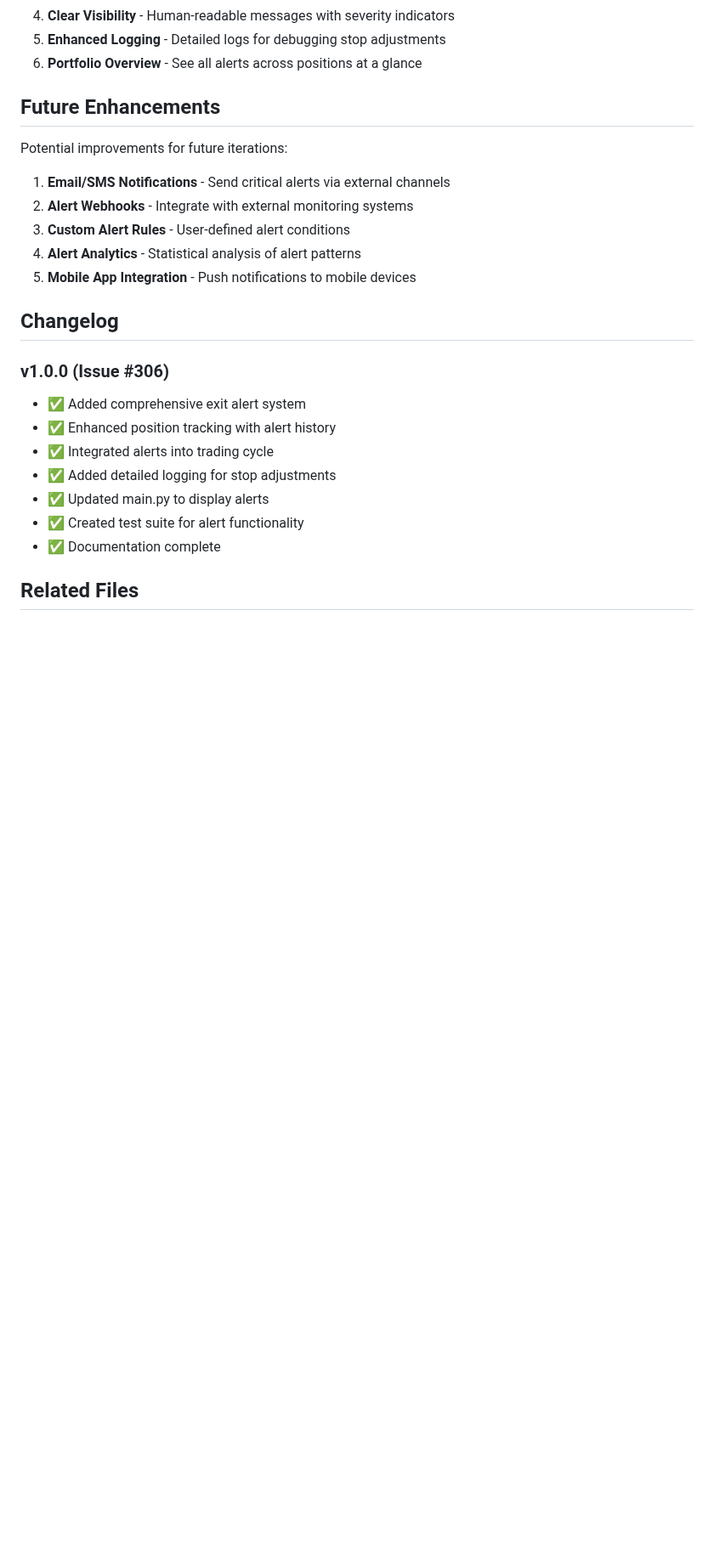
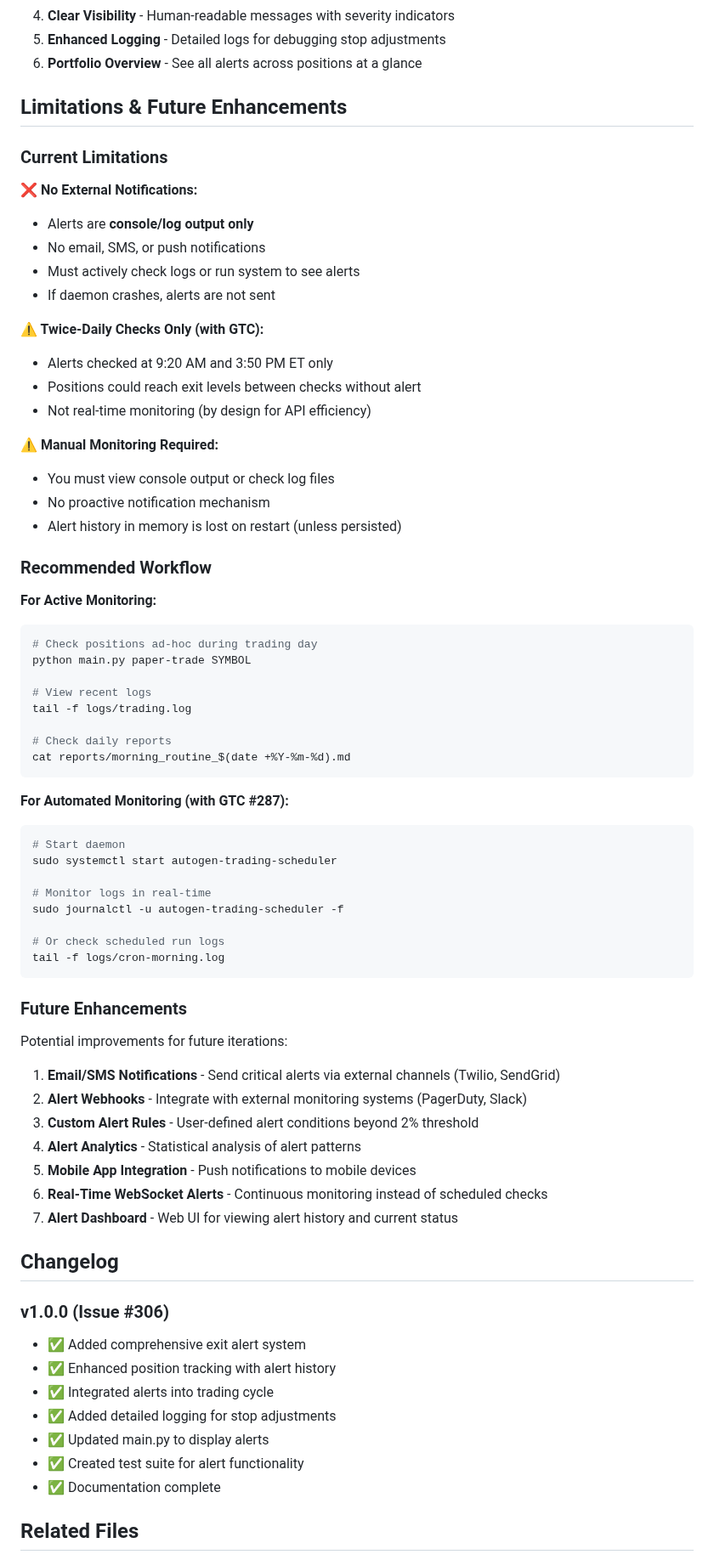
Before and after one commit to iAmGiG/AutoTrader-AgentEdge, a Markdown page: docs/position_management_enhancements.md, the part around one of its changes. Shown at 85% size. GitHub-like rendering; blank space fills up the shorter version.

````diff
--- a/docs/position_management_enhancements.md
+++ b/docs/position_management_enhancements.md
@@ -206,15 +333,63 @@ Test coverage:
 5. **Enhanced Logging** - Detailed logs for debugging stop adjustments
 6. **Portfolio Overview** - See all alerts across positions at a glance
 
-## Future Enhancements
+## Limitations & Future Enhancements
+
+### Current Limitations
+
+**❌ No External Notifications:**
+- Alerts are **console/log output only**
+- No email, SMS, or push notifications
+- Must actively check logs or run system to see alerts
+- If daemon crashes, alerts are not sent
+
+**⚠️ Twice-Daily Checks Only (with GTC):**
+- Alerts checked at 9:20 AM and 3:50 PM ET only
+- Positions could reach exit levels between checks without alert
+- Not real-time monitoring (by design for API efficiency)
+
+**⚠️ Manual Monitoring Required:**
+- You must view console output or check log files
+- No proactive notification mechanism
+- Alert history in memory is lost on restart (unless persisted)
+
+### Recommended Workflow
+
+**For Active Monitoring:**
+```bash
+# Check positions ad-hoc during trading day
+python main.py paper-trade SYMBOL
+
+# View recent logs
+tail -f logs/trading.log
+
+# Check daily reports
+cat reports/morning_routine_$(date +%Y-%m-%d).md
+```
+
+**For Automated Monitoring (with GTC #287):**
+```bash
+# Start daemon
+sudo systemctl start autogen-trading-scheduler
+
+# Monitor logs in real-time
+sudo journalctl -u autogen-trading-scheduler -f
+
+# Or check scheduled run logs
+tail -f logs/cron-morning.log
+```
+
+### Future Enhancements
 
 Potential improvements for future iterations:
 
-1. **Email/SMS Notifications** - Send critical alerts via external channels
-2. **Alert Webhooks** - Integrate with external monitoring systems
-3. **Custom Alert Rules** - User-defined alert conditions
+1. **Email/SMS Notifications** - Send critical alerts via external channels (Twilio, SendGrid)
+2. **Alert Webhooks** - Integrate with external monitoring systems (PagerDuty, Slack)
+3. **Custom Alert Rules** - User-defined alert conditions beyond 2% threshold
 4. **Alert Analytics** - Statistical analysis of alert patterns
 5. **Mobile App Integration** - Push notifications to mobile devices
+6. **Real-Time WebSocket Alerts** - Continuous monitoring instead of scheduled checks
+7. **Alert Dashboard** - Web UI for viewing alert history and current status
 
 ## Changelog
 
````
Also changed, not shown: other parts of docs/position_management_enhancements.md (+129 -2 lines).
